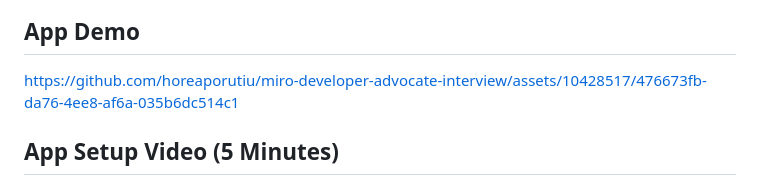
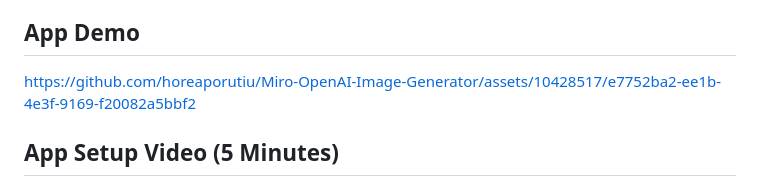
Before and after one commit to horeaporutiu/Miro-OpenAI-Image-Generator, a Markdown page: README.md, the part around the change. GitHub-like rendering.

Commit message:
Update README.md with demo for public repo

```diff
--- a/README.md
+++ b/README.md
@@ -6,7 +6,7 @@ code to easily use another service to generate images.
 
 ## App Demo
 
-https://github.com/horeaporutiu/miro-developer-advocate-interview/assets/10428517/476673fb-da76-4ee8-af6a-035b6dc514c1
+https://github.com/horeaporutiu/Miro-OpenAI-Image-Generator/assets/10428517/e7752ba2-ee1b-4e3f-9169-f20082a5bbf2
 
 ## App Setup Video (5 Minutes)
 This video shows how to clone, configure, and run the app. It is a video version of the steps below.
```
